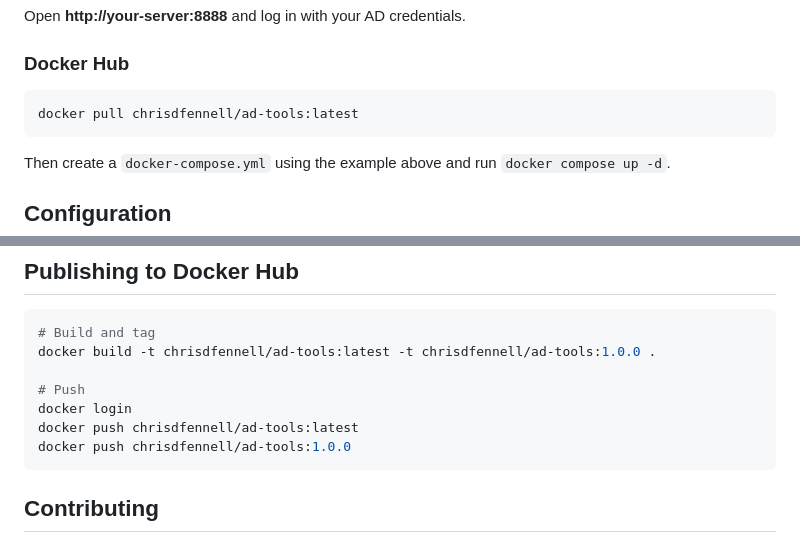
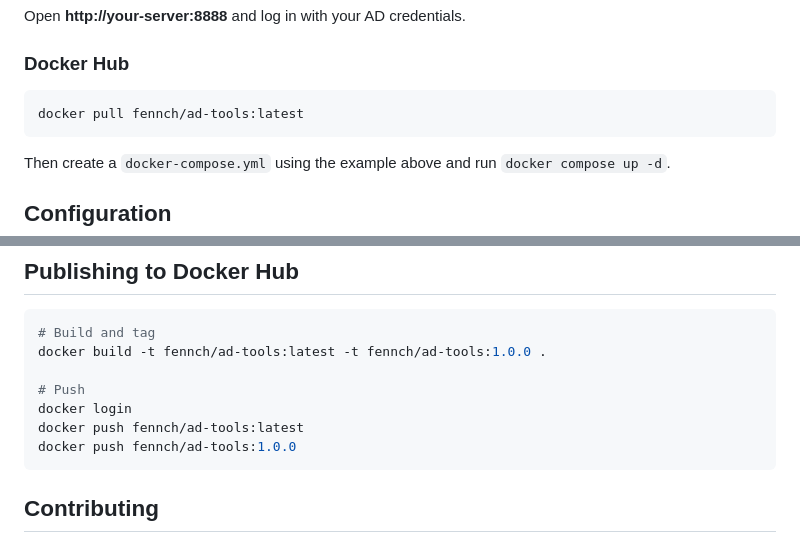
Before and after one commit to chrisdfennell/ad-tools, a Markdown page: README.md, 2 parts joined by grey strips. Drawn GitHub-style.

Commit message:
Update Docker Hub references to fennch

````diff
--- a/README.md
+++ b/README.md
@@ -109,7 +109,7 @@ Open **http://your-server:8888** and log in with your AD credentials.
 ### Docker Hub
 
 ```bash
-docker pull chrisdfennell/ad-tools:latest
+docker pull fennch/ad-tools:latest
 ```
 
 Then create a `docker-compose.yml` using the example above and run `docker compose up -d`.
@@ -413,12 +413,12 @@ docker compose up -d
 
 ```bash
 # Build and tag
-docker build -t chrisdfennell/ad-tools:latest -t chrisdfennell/ad-tools:1.0.0 .
+docker build -t fennch/ad-tools:latest -t fennch/ad-tools:1.0.0 .
 
 # Push
 docker login
-docker push chrisdfennell/ad-tools:latest
-docker push chrisdfennell/ad-tools:1.0.0
+docker push fennch/ad-tools:latest
+docker push fennch/ad-tools:1.0.0
 ```
 
 ## Contributing
````
